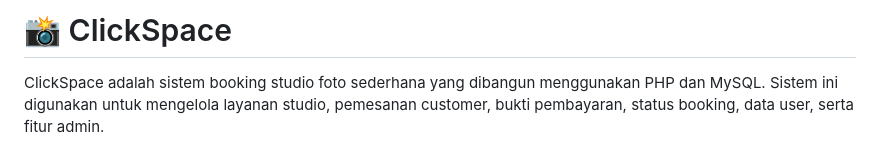
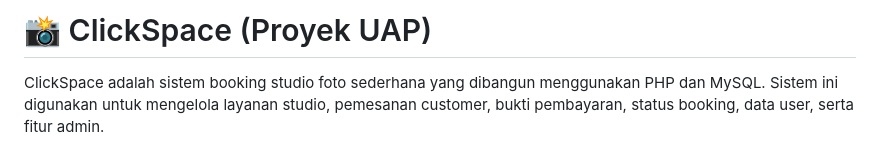
Before and after one commit to talithasalsabila19/ClickSpace, a Markdown page: README.md, the part around the change. Rendered like a GitHub page.

Commit message:
Update README.md
Updated project title and clarified project purpose.

```diff
--- a/README.md
+++ b/README.md
@@ -1,4 +1,4 @@
-# 📸 ClickSpace
+# 📸 ClickSpace (Proyek UAP)
 
 ClickSpace adalah sistem booking studio foto sederhana yang dibangun menggunakan PHP dan MySQL. Sistem ini digunakan untuk mengelola layanan studio, pemesanan customer, bukti pembayaran, status booking, data user, serta fitur admin.
 
```
